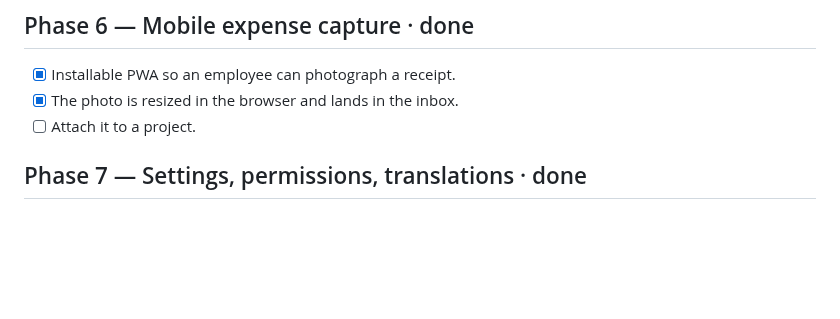
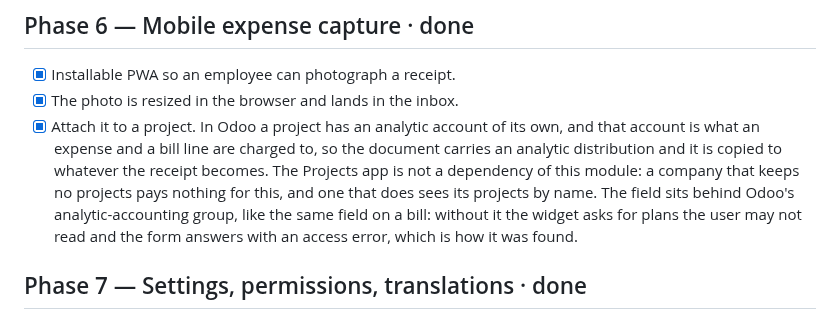
Before and after one commit to EasySoft-Tech-SL/odoo-easyocr-module, a Markdown page: ROADMAP.md, the part around the change. Drawn GitHub-style; blank space fills up the shorter version.

```diff
--- a/ROADMAP.md
+++ b/ROADMAP.md
@@ -111,7 +111,15 @@ The module talks to the same service the Dolibarr module uses
 
 - [x] Installable PWA so an employee can photograph a receipt.
 - [x] The photo is resized in the browser and lands in the inbox.
-- [ ] Attach it to a project.
+- [x] Attach it to a project. In Odoo a project has an analytic account of its
+      own, and that account is what an expense and a bill line are charged to, so
+      the document carries an analytic distribution and it is copied to whatever
+      the receipt becomes. The Projects app is not a dependency of this module:
+      a company that keeps no projects pays nothing for this, and one that does
+      sees its projects by name. The field sits behind Odoo's analytic-accounting
+      group, like the same field on a bill: without it the widget asks for plans
+      the user may not read and the form answers with an access error, which is
+      how it was found.
 
 ## Phase 7 — Settings, permissions, translations · done
 
```
Also changed, not shown: CHANGELOG.md (+8 -3 lines), docs/manual/manual-easyocr-es.md (+14 -0 lines), docs/manual/img/25-proyecto.png (added), 13 other files.
